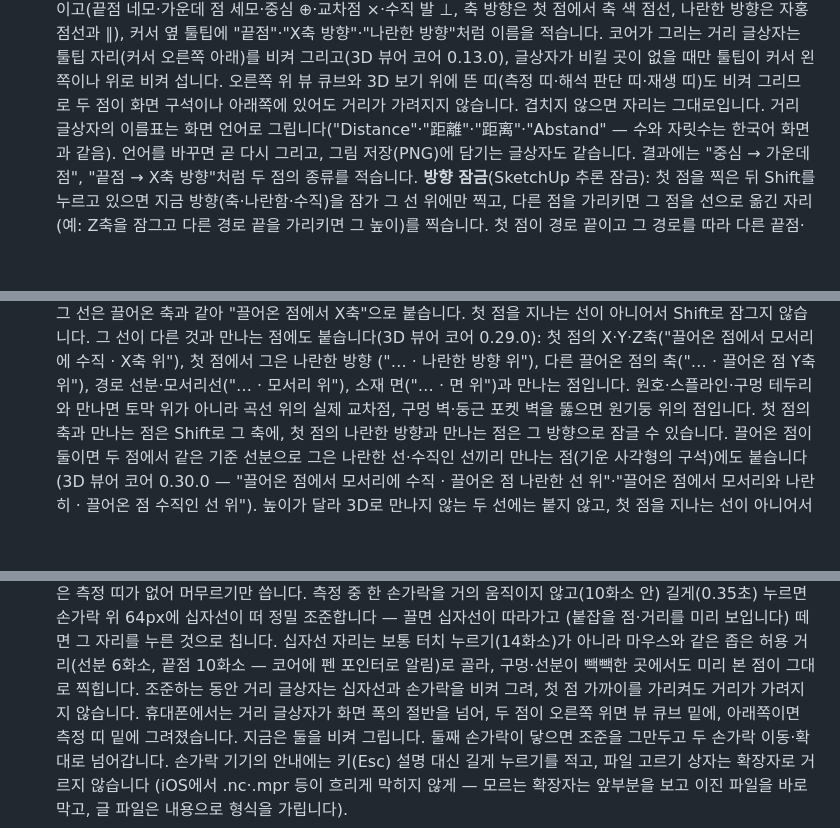
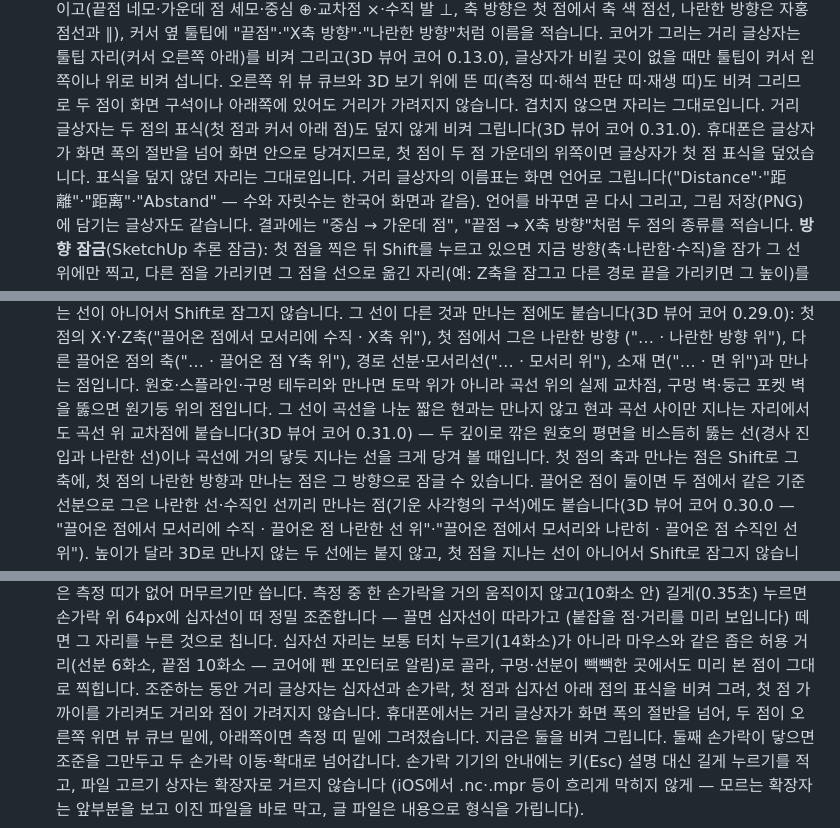
Before and after one commit to GyuTae-Kim/opencad-nc, a Markdown page: README.md, 3 parts joined by grey strips. Rendered like a GitHub page; blank space fills up the shorter version.

```diff
--- a/README.md
+++ b/README.md
@@ -261,6 +261,8 @@ WangShi PGI·KDT XML은 공개 형식 설명서가 없어, 비공개 리더의
    코어가 그리는 거리 글상자는 툴팁 자리(커서 오른쪽 아래)를 비켜 그리고(3D 뷰어 코어 0.13.0), 글상자가 비킬 곳이 없을 때만
    툴팁이 커서 왼쪽이나 위로 비켜 섭니다. 오른쪽 위 뷰 큐브와 3D 보기 위에 뜬 띠(측정 띠·해석 판단 띠·재생 띠)도 비켜 그리므로
    두 점이 화면 구석이나 아래쪽에 있어도 거리가 가려지지 않습니다. 겹치지 않으면 자리는 그대로입니다.
+   거리 글상자는 두 점의 표식(첫 점과 커서 아래 점)도 덮지 않게 비켜 그립니다(3D 뷰어 코어 0.31.0). 휴대폰은 글상자가 화면 폭의 절반을 넘어
+   화면 안으로 당겨지므로, 첫 점이 두 점 가운데의 위쪽이면 글상자가 첫 점 표식을 덮었습니다. 표식을 덮지 않던 자리는 그대로입니다.
    거리 글상자의 이름표는 화면 언어로 그립니다("Distance"·"距離"·"距离"·"Abstand" — 수와 자릿수는 한국어 화면과 같음). 언어를 바꾸면 곧 다시 그리고,
    그림 저장(PNG)에 담기는 글상자도 같습니다.
    결과에는 "중심 → 가운데 점", "끝점 → X축 방향"처럼 두 점의 종류를 적습니다.
@@ -297,6 +299,8 @@ WangShi PGI·KDT XML은 공개 형식 설명서가 없어, 비공개 리더의
    그 선이 다른 것과 만나는 점에도 붙습니다(3D 뷰어 코어 0.29.0): 첫 점의 X·Y·Z축("끌어온 점에서 모서리에 수직 · X축 위"), 첫 점에서 그은 나란한 방향
    ("… · 나란한 방향 위"), 다른 끌어온 점의 축("… · 끌어온 점 Y축 위"), 경로 선분·모서리선("… · 모서리 위"), 소재 면("… · 면 위")과 만나는 점입니다.
    원호·스플라인·구멍 테두리와 만나면 토막 위가 아니라 곡선 위의 실제 교차점, 구멍 벽·둥근 포켓 벽을 뚫으면 원기둥 위의 점입니다.
+   그 선이 곡선을 나눈 짧은 현과는 만나지 않고 현과 곡선 사이만 지나는 자리에서도 곡선 위 교차점에 붙습니다(3D 뷰어 코어 0.31.0) —
+   두 깊이로 깎은 원호의 평면을 비스듬히 뚫는 선(경사 진입과 나란한 선)이나 곡선에 거의 닿듯 지나는 선을 크게 당겨 볼 때입니다.
    첫 점의 축과 만나는 점은 Shift로 그 축에, 첫 점의 나란한 방향과 만나는 점은 그 방향으로 잠글 수 있습니다.
    끌어온 점이 둘이면 두 점에서 같은 기준 선분으로 그은 나란한 선·수직인 선끼리 만나는 점(기운 사각형의 구석)에도 붙습니다(3D 뷰어 코어 0.30.0 —
    "끌어온 점에서 모서리에 수직 · 끌어온 점 나란한 선 위"·"끌어온 점에서 모서리와 나란히 · 끌어온 점 수직인 선 위"). 높이가 달라 3D로 만나지 않는 두 선에는
@@ -402,7 +406,7 @@ WangShi PGI·KDT XML은 공개 형식 설명서가 없어, 비공개 리더의
    측정 중 한 손가락을 거의 움직이지 않고(10화소 안) 길게(0.35초) 누르면 손가락 위 64px에 십자선이 떠 정밀 조준합니다 — 끌면 십자선이 따라가고
    (붙잡을 점·거리를 미리 보입니다) 떼면 그 자리를 누른 것으로 칩니다. 십자선 자리는 보통 터치 누르기(14화소)가 아니라
    마우스와 같은 좁은 허용 거리(선분 6화소, 끝점 10화소 — 코어에 펜 포인터로 알림)로 골라, 구멍·선분이 빽빽한 곳에서도 미리 본 점이 그대로 찍힙니다.
-   조준하는 동안 거리 글상자는 십자선과 손가락을 비켜 그려, 첫 점 가까이를 가리켜도 거리가 가려지지 않습니다.
+   조준하는 동안 거리 글상자는 십자선과 손가락, 첫 점과 십자선 아래 점의 표식을 비켜 그려, 첫 점 가까이를 가리켜도 거리와 점이 가려지지 않습니다.
    휴대폰에서는 거리 글상자가 화면 폭의 절반을 넘어, 두 점이 오른쪽 위면 뷰 큐브 밑에, 아래쪽이면 측정 띠 밑에 그려졌습니다. 지금은 둘을 비켜 그립니다.
    둘째 손가락이 닿으면 조준을 그만두고 두 손가락 이동·확대로 넘어갑니다.
    손가락 기기의 안내에는 키(Esc) 설명 대신 길게 누르기를 적고, 파일 고르기 상자는 확장자로 거르지 않습니다
```
Also changed, not shown: other parts of README.md (+16 -7 lines).
